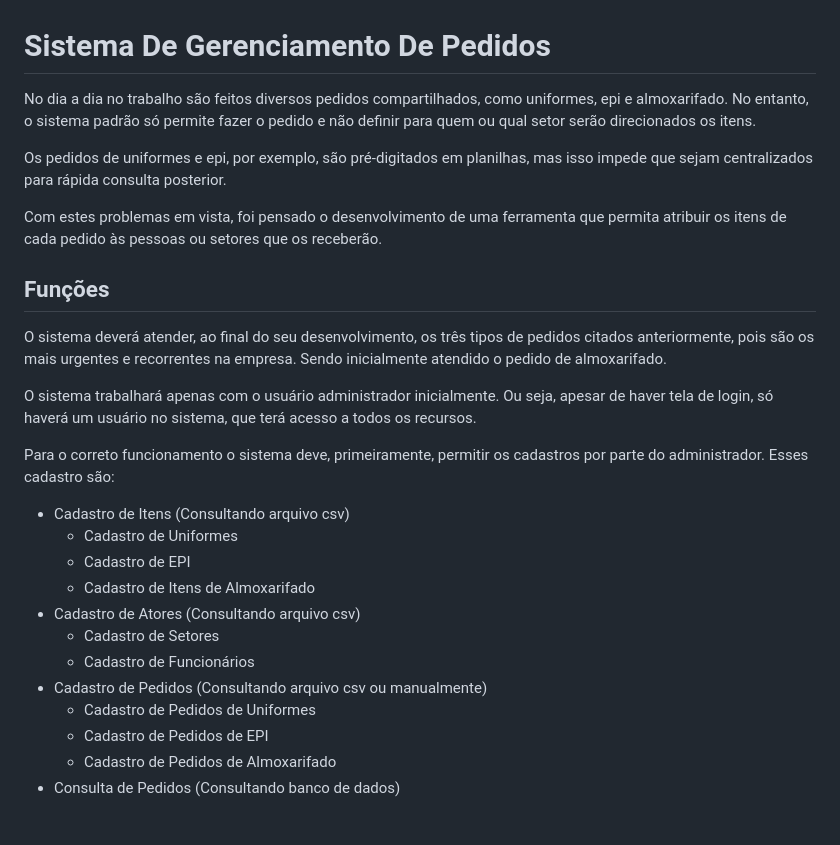
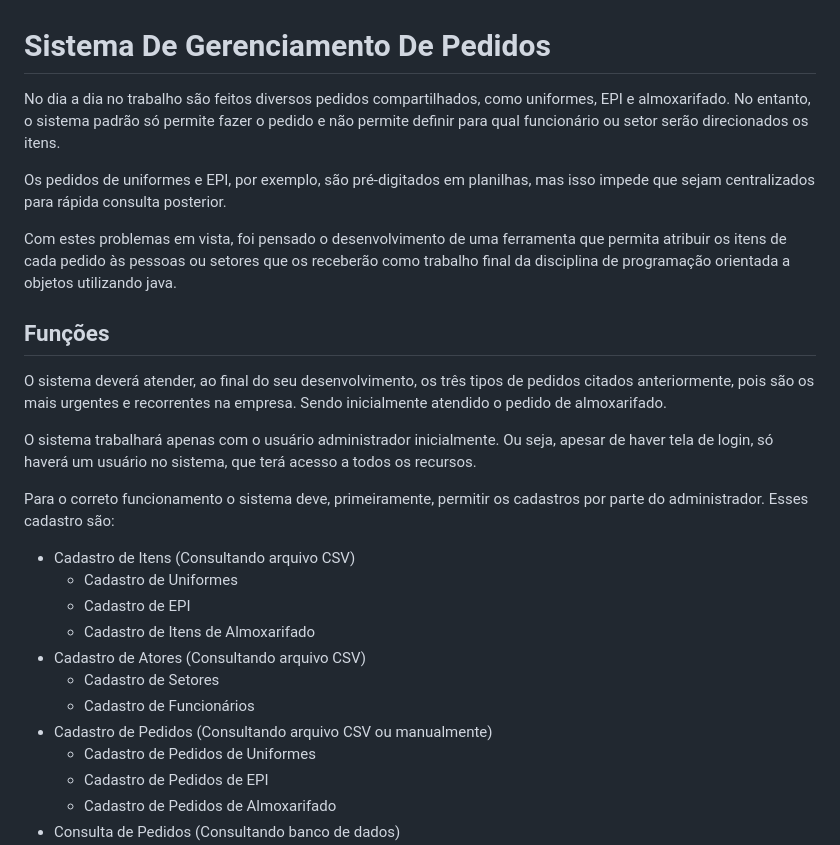
Before and after one commit to brazillucas/POO22024, a Markdown page: Gerenciador de Pedidos/Levantamento de Requisitos.md, the part around the change printed below. Rendered like a GitHub page; blank space fills up the shorter version.

Commit message:
Atualiza o levantamento de requisitos com correções de formatação e melhorias na clareza do texto.

```diff
--- a/Gerenciador de Pedidos/Levantamento de Requisitos.md
+++ b/Gerenciador de Pedidos/Levantamento de Requisitos.md
@@ -1,12 +1,12 @@
 # Sistema De Gerenciamento De Pedidos
 
 
-No dia a dia no trabalho são feitos diversos pedidos compartilhados, como uniformes, epi e almoxarifado.
-No entanto, o sistema padrão só permite fazer o pedido e não definir para quem ou qual setor serão direcionados os itens.
+No dia a dia no trabalho são feitos diversos pedidos compartilhados, como uniformes, EPI e almoxarifado.
+No entanto, o sistema padrão só permite fazer o pedido e não permite definir para qual funcionário ou setor serão direcionados os itens.
 
-Os pedidos de uniformes e epi, por exemplo, são pré-digitados em planilhas, mas isso impede que sejam centralizados para rápida consulta posterior.
+Os pedidos de uniformes e EPI, por exemplo, são pré-digitados em planilhas, mas isso impede que sejam centralizados para rápida consulta posterior.
 
-Com estes problemas em vista, foi pensado o desenvolvimento de uma ferramenta que permita atribuir os itens de cada pedido às pessoas ou setores que os receberão.
+Com estes problemas em vista, foi pensado o desenvolvimento de uma ferramenta que permita atribuir os itens de cada pedido às pessoas ou setores que os receberão como trabalho final da disciplina de programação orientada a objetos utilizando java.
 
 
 ## Funções
@@ -17,14 +17,14 @@ O sistema trabalhará apenas com o usuário administrador inicialmente. Ou seja,
 
 Para o correto funcionamento o sistema deve, primeiramente, permitir os cadastros por parte do administrador.
 Esses cadastro são:
-- Cadastro de Itens (Consultando arquivo csv)
+- Cadastro de Itens (Consultando arquivo CSV)
   - Cadastro de Uniformes
   - Cadastro de EPI
   - Cadastro de Itens de Almoxarifado
-- Cadastro de Atores (Consultando arquivo csv)
+- Cadastro de Atores (Consultando arquivo CSV)
 	- Cadastro de Setores
 	- Cadastro de Funcionários
-- Cadastro de Pedidos (Consultando arquivo csv ou manualmente)
+- Cadastro de Pedidos (Consultando arquivo CSV ou manualmente)
   - Cadastro de Pedidos de Uniformes
   - Cadastro de Pedidos de EPI
   - Cadastro de Pedidos de Almoxarifado
```
Also changed, not shown: other parts of Gerenciador de Pedidos/Levantamento de Requisitos.md (+2 -2 lines).
